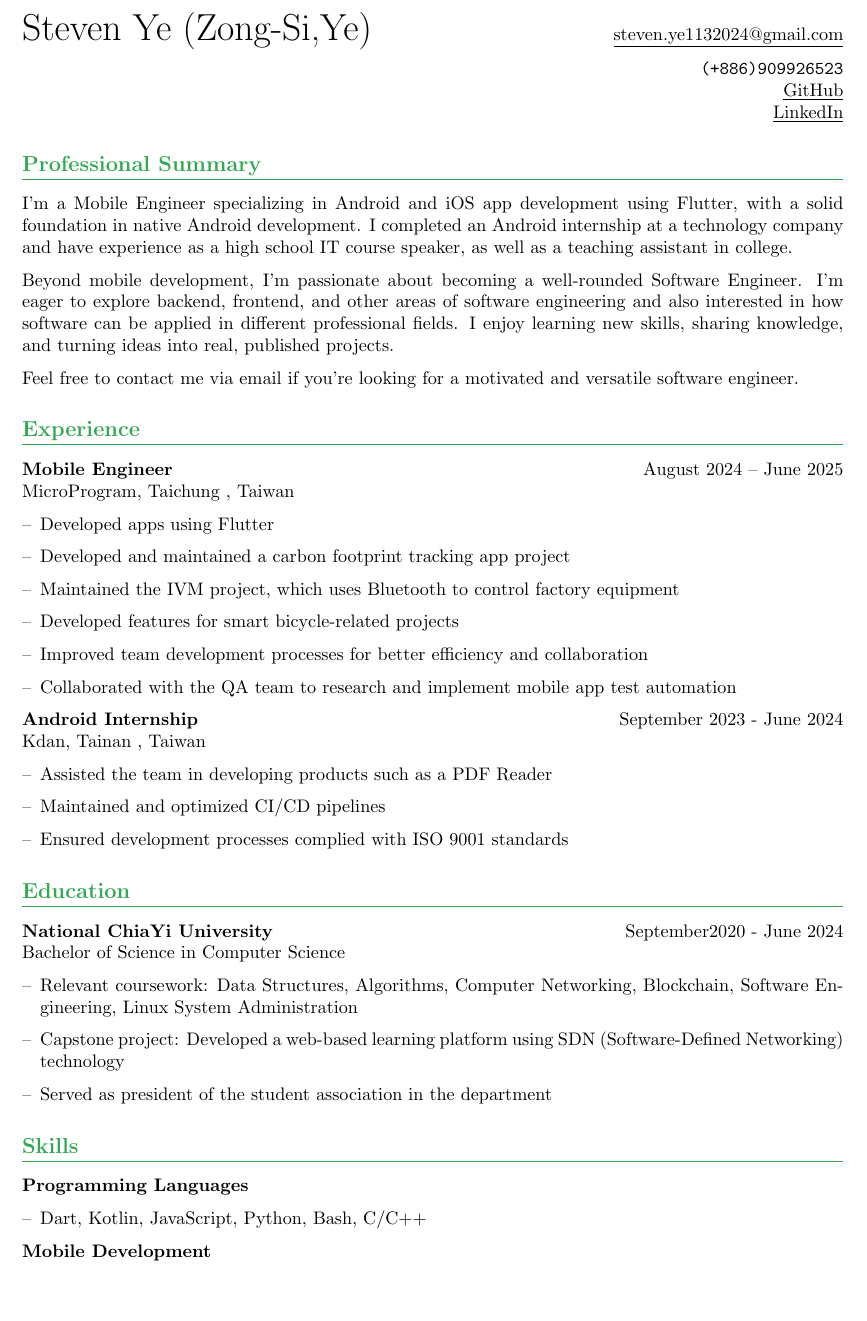
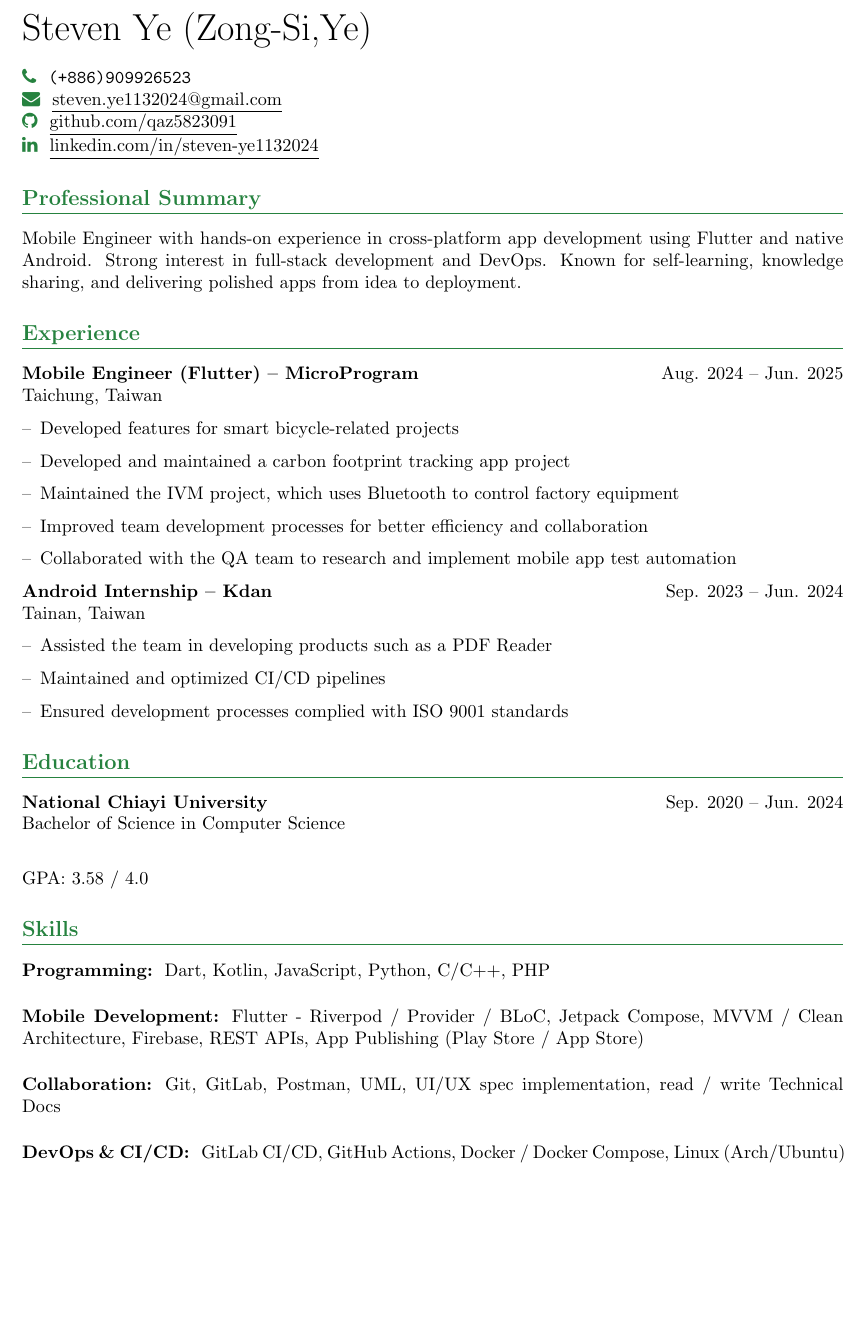
Before and after one commit to qaz5823091/Resume, a LaTeX CV (resume-en.tex): part of page 1 of 2 before the commit and part of the page after it, cut so that both start at the same text, the shorter picture padded with empty space. Compiled offline with pdfLaTeX.

Commit message:
edit: details

```diff
--- a/resume-en.tex
+++ b/resume-en.tex
@@ -26,45 +24,33 @@
 \def\Name{Steven Ye (Zong-Si,Ye)}
+\def\Phone{(+886)909926523}
 \def\Email{steven.ye1132024@gmail.com}
-\def\Phone{(+886)909926523}
-\def\LinkedIn{https://www.linkedin.
-com/in/\%E5\%AE\%97\%E7\%BE\%B2-\%E8\%91\%89-369b7528b/}
+\def\LinkedIn{https://www.linkedin.com/in/steven-ye1132024/}
 \def\GitHub{https://github.com/qaz5823091}
 
 \begin{document}
 
-\begin{center}
-    {\huge \Name} \hfill
-    \href{mailto:\Email}{\underline{\Email}} \hfill \\
-\end{center}
-
-\begin{flushright}
-    \texttt{\Phone} \\
-    \underline{\href{\GitHub}{GitHub}} \\
-    \underline{\href{\LinkedIn}{LinkedIn}}
-\end{flushright}
+{\huge \Name} \\ \\
+\textcolor{customgreen}{\faPhone} \ \texttt{\Phone} \\
+\textcolor{customgreen}{\faEnvelope} \ \href{mailto:\Email}{\underline{\Email}} \\
+\textcolor{customgreen}{\faGithub} \ \underline{\href{\GitHub}{github.com/qaz5823091}} \\
+\textcolor{customgreen}{\faLinkedin} \ \underline{\href{\LinkedIn}{linkedin.com/in/steven-ye1132024}}
 
 \section*{Professional Summary}
-I'm a Mobile Engineer specializing in Android and iOS app development using Flutter, with a solid foundation in native Android development. I completed an Android internship at a technology company and have experience as a high school IT course speaker, as well as a teaching assistant in college.
+Mobile Engineer with hands-on experience in cross-platform app development using Flutter and native Android. Strong interest in full-stack development and DevOps. Known for self-learning, knowledge sharing, and delivering polished apps from idea to deployment.
+\section*{Experience}
 
-Beyond mobile development, I'm passionate about becoming a well-rounded Software Engineer. I'm eager to explore backend, frontend, and other areas of software engineering and also interested in how software can be applied in different professional fields. I enjoy learning new skills, sharing knowledge, and turning ideas into real, published projects.
-
-Feel free to contact me via email if you're looking for a motivated and versatile software engineer.
-
-
-\section*{Experience}
-\textbf{Mobile Engineer} \hfill August 2024 -- June 2025 \\
-MicroProgram, Taichung , Taiwan
+\textbf{Mobile Engineer (Flutter) -- MicroProgram}  \hfill Aug. 2024 -- Jun. 2025 \\
+Taichung, Taiwan
 \begin{itemize}[left=0pt, label={--}]
-    \item Developed apps using Flutter
+    \item Developed features for smart bicycle-related projects
     \item Developed and maintained a carbon footprint tracking app project
     \item Maintained the IVM project, which uses Bluetooth to control factory equipment
-    \item Developed features for smart bicycle-related projects
     \item Improved team development processes for better efficiency and collaboration
     \item Collaborated with the QA team to research and implement mobile app test automation
 \end{itemize}
 
-\textbf{Android Internship} \hfill September 2023 - June 2024 \\
-Kdan, Tainan , Taiwan
+\textbf{Android Internship -- Kdan} \hfill Sep. 2023 -- Jun. 2024 \\
+Tainan, Taiwan
 \begin{itemize}[left=0pt, label={--}]
     \item Assisted the team in developing products such as a PDF Reader
     \item Maintained and optimized CI/CD pipelines
@@ -72,22 +58,12 @@ Kdan, Tainan , Taiwan
 \end{itemize}
 
 \section*{Education}
-\textbf{National ChiaYi University} \hfill September2020 - June 2024 \\
-Bachelor of Science in Computer Science
+\textbf{National Chiayi University} \hfill Sep. 2020 -- Jun. 2024 \\
+Bachelor of Science in Computer Science \\
 
-\begin{itemize}[left=0pt, label={--}]
-    \item Relevant coursework: Data Structures, Algorithms, Computer Networking, Blockchain, Software Engineering, Linux System Administration
-    \item Capstone project: Developed a web-based learning platform using SDN (Software-Defined Networking) technology
-    \item Served as president of the student association in the department
-\end{itemize}
+GPA: 3.58 / 4.0
 
 \section*{Skills}
-\textbf{Programming Languages}
-\begin{itemize}[left=0pt, label={--}]
-    \item Dart, Kotlin, JavaScript, Python, Bash, C/C++
-\end{itemize}
 
-\textbf{Mobile Development}
-\begin{itemize}[left=0pt, label={--}]
-    \item Cross-platform app development using Flutter for Android and iOS
-    \item Familiar with state management libraries: Riverpod, Provider, BLoC
+\subsection*{Programming}
+Dart, Kotlin, JavaScript, Python, C/C++, PHP
@@ -101 +70,3 @@ Bachelor of Science in Computer Science
 
+\subsection*{Mobile Development}
+Flutter - Riverpod / Provider / BLoC, Jetpack Compose, MVVM / Clean Architecture, Firebase, REST APIs, App Publishing (Play Store / App Store)
@@ -110 +73,3 @@ Bachelor of Science in Computer Science
 
+\subsection*{Collaboration}
+Git, GitLab, Postman, UML, UI/UX spec implementation, read / write Technical Docs
@@ -117 +76,3 @@ Bachelor of Science in Computer Science
 
+\subsection*{DevOps \& CI/CD}
+GitLab CI/CD, GitHub Actions, Docker / Docker Compose, Linux (Arch/Ubuntu)
```
Also changed, not shown: resume-en.pdf, resume-en.tex (53 more changed lines).
